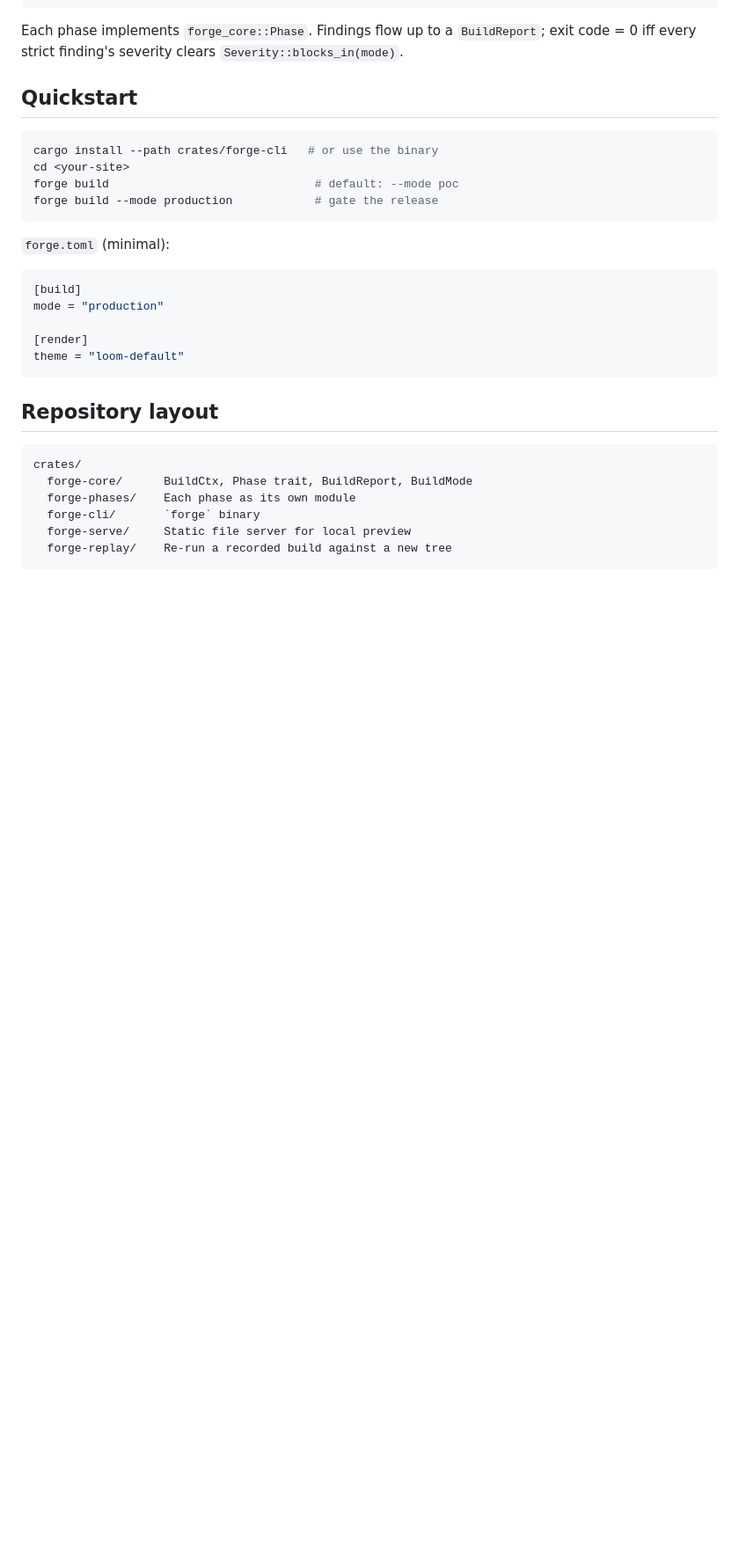
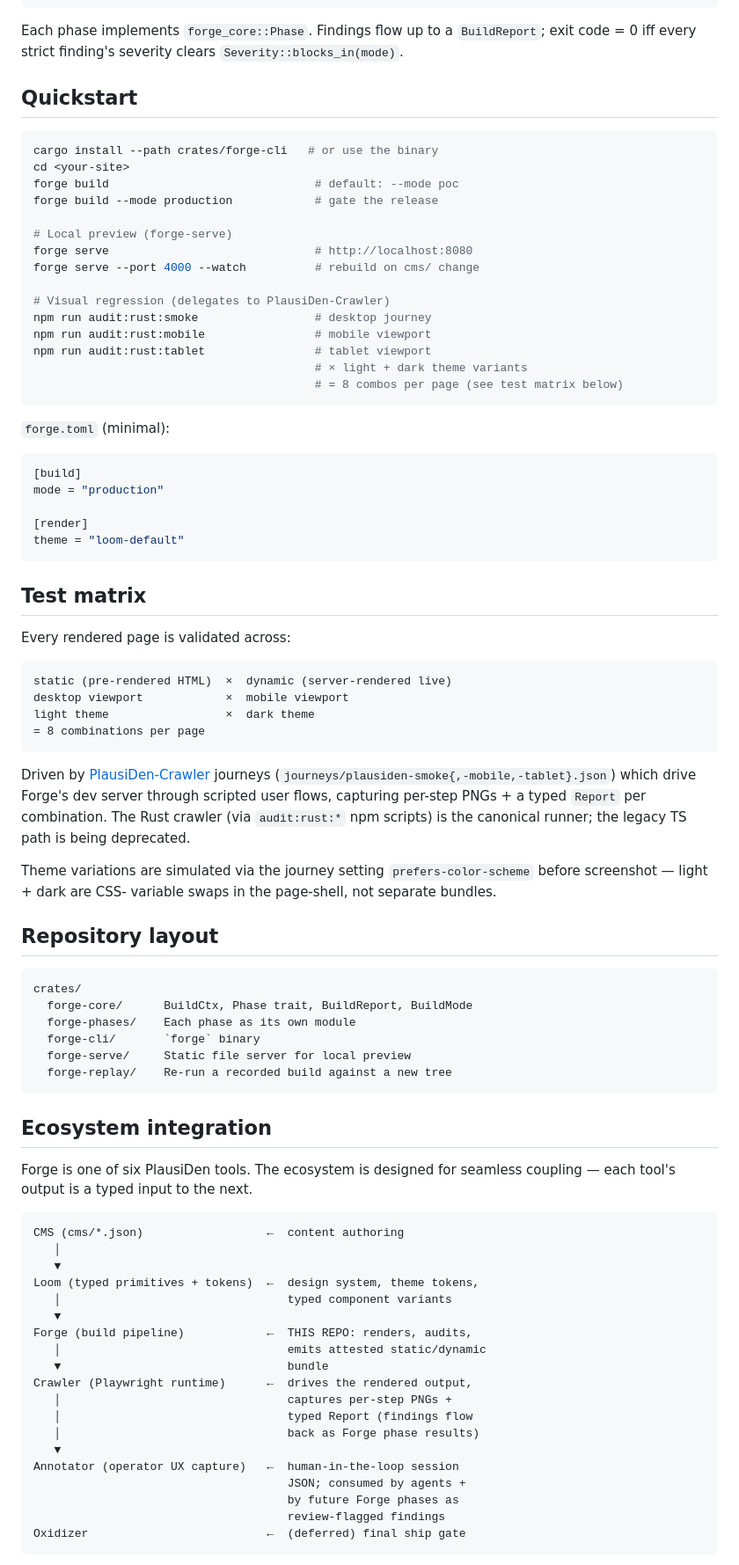
Before and after one commit to thepictishbeast/PlausiDen-Forge, a Markdown page: README.md, the part around one of its changes. Shown at 88% size. Rendered like a GitHub page; blank space fills up the shorter version.

````diff
--- a/README.md
+++ b/README.md
@@ -97,6 +105,17 @@ cargo install --path crates/forge-cli   # or use the binary
 cd <your-site>
 forge build                              # default: --mode poc
 forge build --mode production            # gate the release
+
+# Local preview (forge-serve)
+forge serve                              # http://localhost:8080
+forge serve --port 4000 --watch          # rebuild on cms/ change
+
+# Visual regression (delegates to PlausiDen-Crawler)
+npm run audit:rust:smoke                 # desktop journey
+npm run audit:rust:mobile                # mobile viewport
+npm run audit:rust:tablet                # tablet viewport
+                                         # × light + dark theme variants
+                                         # = 8 combos per page (see test matrix below)
 ```
 
 `forge.toml` (minimal):
@@ -107,6 +126,28 @@ mode = "production"
 [render]
 theme = "loom-default"
 ```
+
+## Test matrix
+
+Every rendered page is validated across:
+
+```
+static (pre-rendered HTML)  ×  dynamic (server-rendered live)
+desktop viewport            ×  mobile viewport
+light theme                 ×  dark theme
+= 8 combinations per page
+```
+
+Driven by [PlausiDen-Crawler](https://github.com/thepictishbeast/PlausiDen-Crawler)
+journeys (`journeys/plausiden-smoke{,-mobile,-tablet}.json`) which
+drive Forge's dev server through scripted user flows, capturing
+per-step PNGs + a typed `Report` per combination. The Rust crawler
+(via `audit:rust:*` npm scripts) is the canonical runner; the
+legacy TS path is being deprecated.
+
+Theme variations are simulated via the journey setting
+`prefers-color-scheme` before screenshot — light + dark are CSS-
+variable swaps in the page-shell, not separate bundles.
 
 ## Repository layout
 
@@ -119,3 +160,30 @@ crates/
   forge-replay/    Re-run a recorded build against a new tree
 ```
 
+## Ecosystem integration
+
+Forge is one of six PlausiDen tools. The ecosystem is designed for
+seamless coupling — each tool's output is a typed input to the next.
+
+```
+CMS (cms/*.json)                  ←  content authoring
+   │
+   ▼
+Loom (typed primitives + tokens)  ←  design system, theme tokens,
+   │                                 typed component variants
+   ▼
+Forge (build pipeline)            ←  THIS REPO: renders, audits,
+   │                                 emits attested static/dynamic
+   ▼                                 bundle
+Crawler (Playwright runtime)      ←  drives the rendered output,
+   │                                 captures per-step PNGs +
+   │                                 typed Report (findings flow
+   │                                 back as Forge phase results)
+   ▼
+Annotator (operator UX capture)   ←  human-in-the-loop session
+                                     JSON; consumed by agents +
+                                     by future Forge phases as
+                                     review-flagged findings
+Oxidizer                          ←  (deferred) final ship gate
+```
+
````
Also changed, not shown: other parts of README.md (+56 -0 lines).
